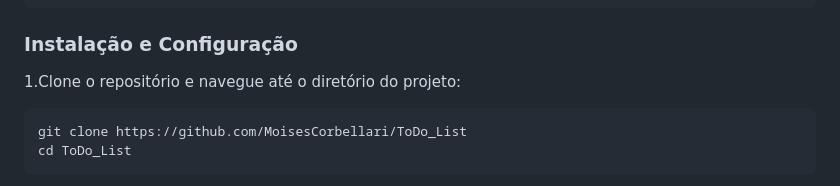
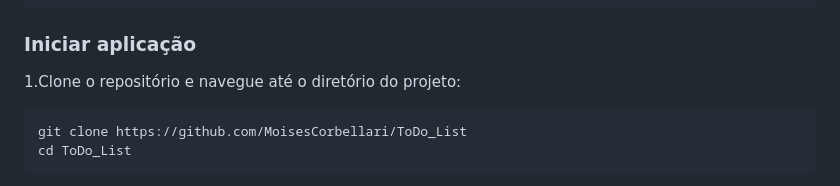
Before and after one commit to MoisesCorbellari/Todo_List, a Markdown page: README.md, the part around the change. Drawn GitHub-style.

Commit message:
docs(README): atualização do README

````diff
--- a/README.md
+++ b/README.md
@@ -64,7 +64,7 @@ ToDo List é uma aplicação simples, que permite o usuário organizar suas ativ
     - Finalizar uma tarefa por ID;
     - Excluir uma tarefa por ID.
 
-### Instalação e Configuração
+### Iniciar aplicação
 1.Clone o repositório e navegue até o diretório do projeto:
    ```bash
    git clone https://github.com/MoisesCorbellari/ToDo_List
````
